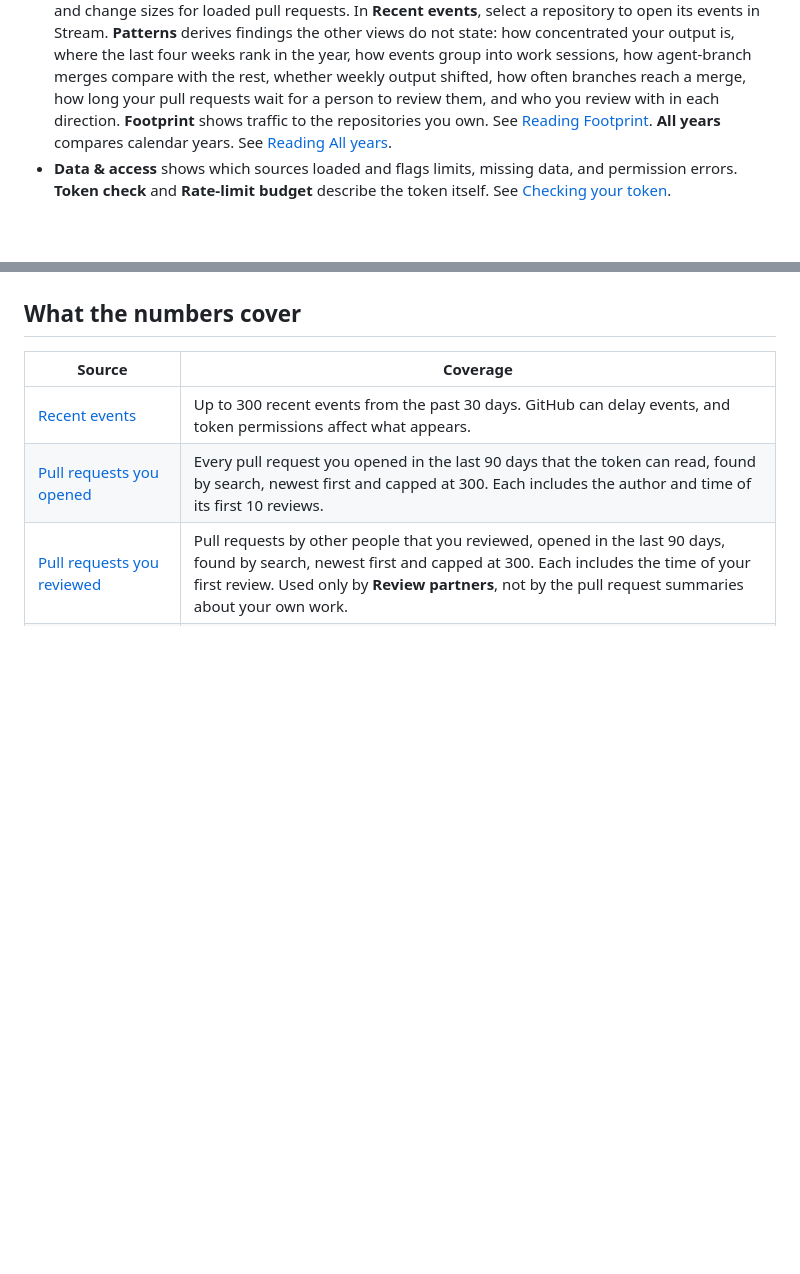
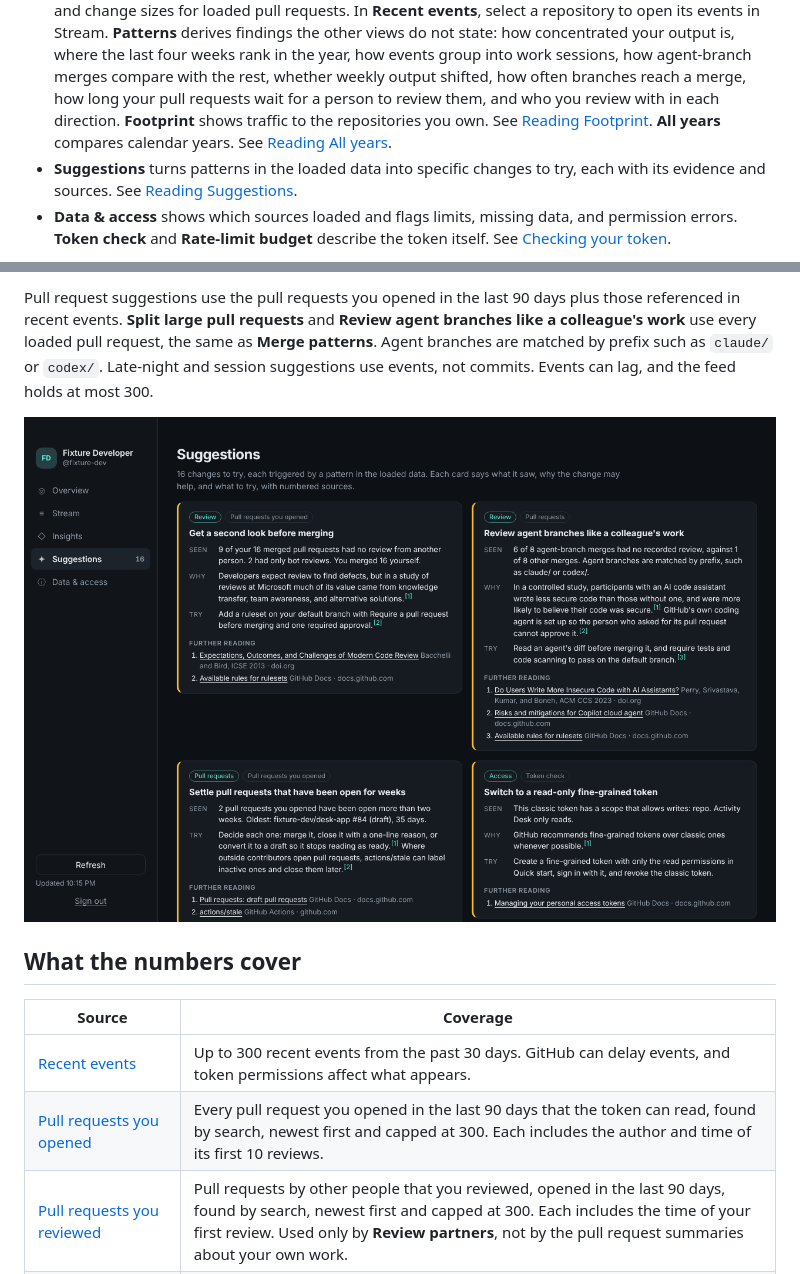
Before and after one commit to cgfixit/activity-desk, a Markdown page: docs/user-guide.md, 2 parts joined by grey strips. Drawn GitHub-style; pictures changed too: docs/screenshots/suggestions.png (added); blank space fills up the shorter version.

```diff
--- a/docs/user-guide.md
+++ b/docs/user-guide.md
@@ -7,6 +7,7 @@ Activity Desk gives you one place to review GitHub activity across the repositor
 - **Overview** highlights recent contribution trends, new comments from others, open pull requests in the loaded sample, and unread notifications when available.
 - **Stream** has two sources. **Your events** filters your loaded events by type, repository, and search text. Clear **Hide routine changes** to include events such as PR label changes. **Conversations** lists comments, reviews, and review comments on issues and pull requests that involve you, open or closed, including replies from other people. **Mark all seen** updates a timestamp for your account on this Mac, and both sources mark newer items as **New**.
 - **Insights** shows your contribution calendar, an event heatmap, and merge timing, recorded reviews, and change sizes for loaded pull requests. In **Recent events**, select a repository to open its events in Stream. **Patterns** derives findings the other views do not state: how concentrated your output is, where the last four weeks rank in the year, how events group into work sessions, how agent-branch merges compare with the rest, whether weekly output shifted, how often branches reach a merge, how long your pull requests wait for a person to review them, and who you review with in each direction. **Footprint** shows traffic to the repositories you own. See [Reading Footprint](#reading-footprint). **All years** compares calendar years. See [Reading All years](#reading-all-years).
+- **Suggestions** turns patterns in the loaded data into specific changes to try, each with its evidence and sources. See [Reading Suggestions](#reading-suggestions).
 - **Data & access** shows which sources loaded and flags limits, missing data, and permission errors. **Token check** and **Rate-limit budget** describe the token itself. See [Checking your token](#checking-your-token).
 
 ![Recent events and repository filters using fictional activity](screenshots/recent-events.png)
@@ -69,3 +103,7 @@ Your events come from GitHub's Events feed, which lists only your own actions an
+Pull request suggestions use the pull requests you opened in the last 90 days plus those referenced in recent events. **Split large pull requests** and **Review agent branches like a colleague's work** use every loaded pull request, the same as **Merge patterns**. Agent branches are matched by prefix such as `claude/` or `codex/`. Late-night and session suggestions use events, not commits. Events can lag, and the feed holds at most 300.
+
+![Suggestions for a fictional account](screenshots/suggestions.png)
+
 ## What the numbers cover
 
 | Source | Coverage |
```
Also changed, not shown: other parts of docs/user-guide.md (+33 -0 lines), AGENTS.md (+3 -2 lines), README.md (+1 -0 lines), 6 other files.
